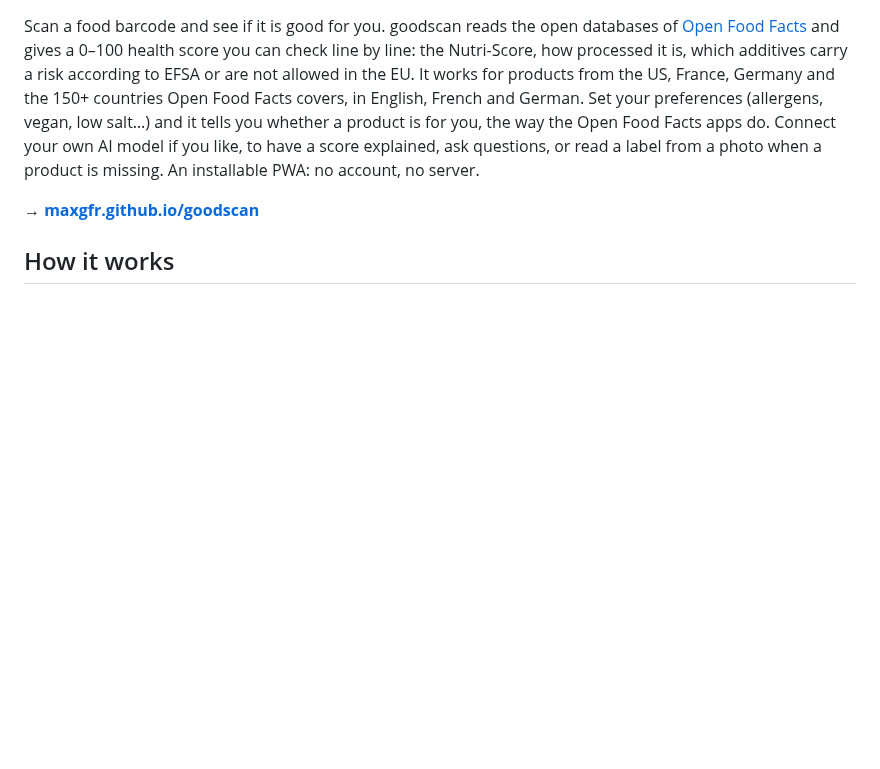
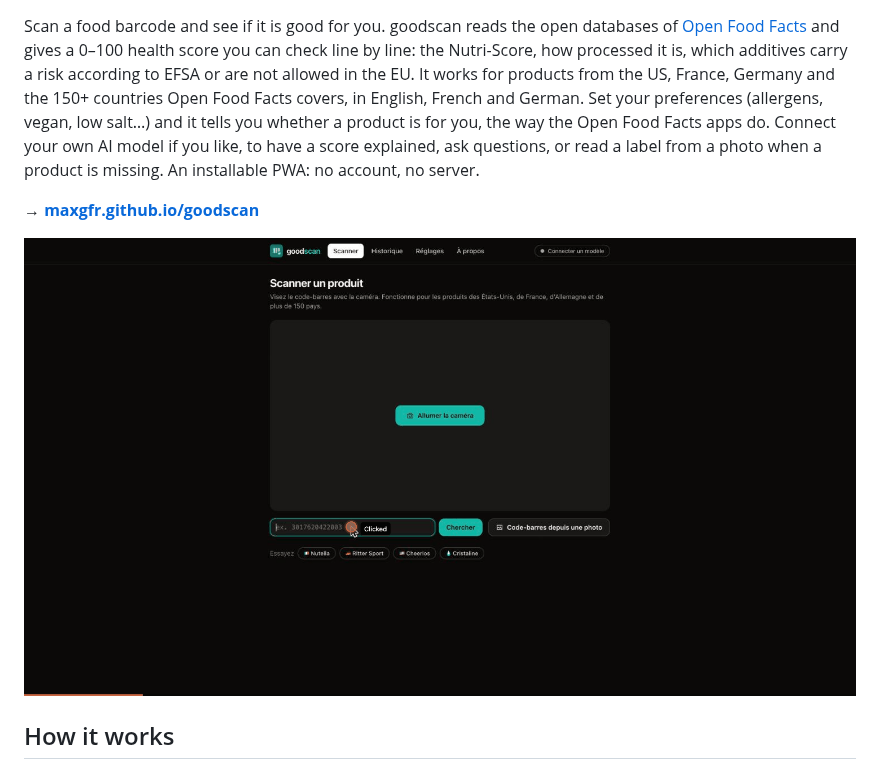
Before and after one commit to maxgfr/goodscan, a Markdown page: README.md, the part around the change. Rendered like a GitHub page; pictures changed too: docs/demo.gif (added); blank space fills up the shorter version.

Commit message:
docs: demo GIF in the README

```diff
--- a/README.md
+++ b/README.md
@@ -10,6 +10,8 @@ do. Connect your own AI model if you like, to have a score explained, ask questi
 label from a photo when a product is missing. An installable PWA: no account, no server.
 
 **→ [maxgfr.github.io/goodscan](https://maxgfr.github.io/goodscan/)**
+
+![A German chocolate bar looked up on the live site: its score, the reasons, the Nutri-Score, NOVA and the FDA-style box, then the same page in German](docs/demo.gif)
 
 ## How it works
 
```
